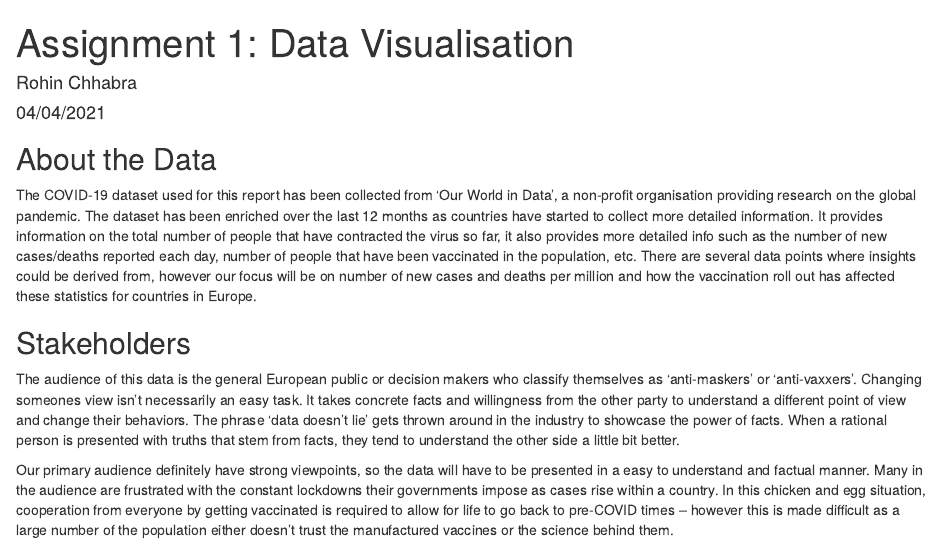
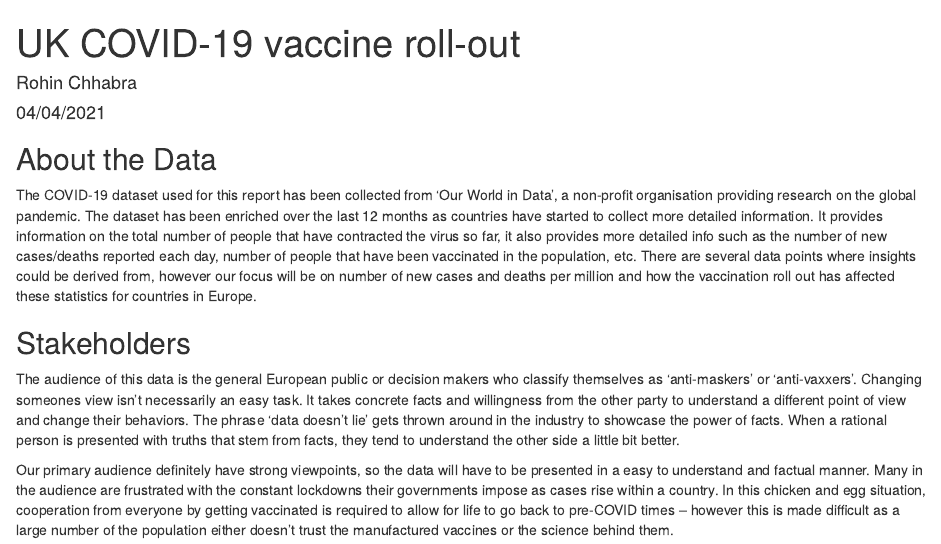
Before and after one commit to rohinc/covidviz, an R Markdown document (36104_A1/script.Rmd): the page in a window 1100 px wide, from its top. The pictures show the output file 36104_A1/script.html that the author committed with the source, opened offline.

Commit message:
title update

````diff
--- a/36104_A1/script.Rmd
+++ b/36104_A1/script.Rmd
@@ -1,10 +1,10 @@
 ---
-title: 'Assignment 1: Data Visualisation'
+title: 'UK COVID-19 vaccine roll-out'
 author: "Rohin Chhabra"
 date: "04/04/2021"
 output:
+  html_document: default
   pdf_document: default
-  html_document: default
 ---
 ```{r packages, include=FALSE}
 #load packages
````
Also changed, not shown: 36104_A1/script.html, 36104_A1/script.pdf (added), 1 other file.
